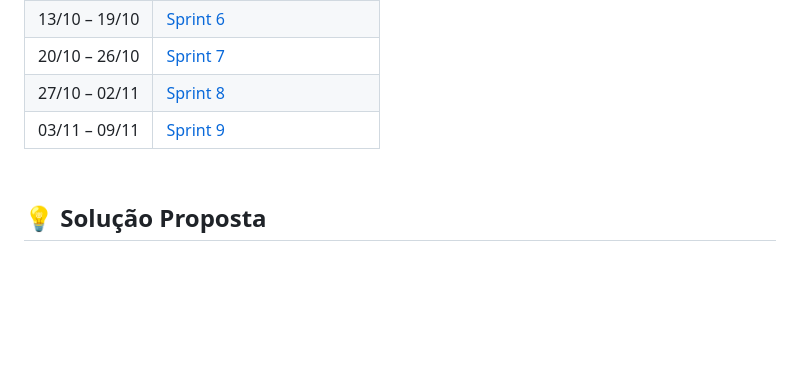
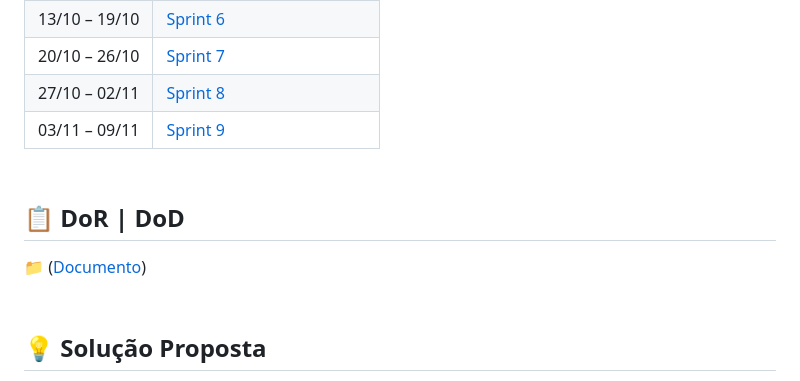
Before and after one commit to allyssanmarie/API-2025, a Markdown page: README.md, the part around the change. Rendered like a GitHub page; blank space fills up the shorter version.

Commit message:
Update README.md
docs(#1) Implementação do DoR/DoD

```diff
--- a/README.md
+++ b/README.md
@@ -36,6 +36,11 @@ O principal objetivo do sistema é otimizar o fluxo de atendimento, reduzir a so
 | 27/10 – 02/11 | [Sprint 8](https://github.com/allyssanmarie/API-2025/issues/8)|
 | 03/11 – 09/11 | [Sprint 9](https://github.com/allyssanmarie/API-2025/issues/9)|
 
+## <br>📋 DoR | DoD
+
+📁 ([Documento](#))
+
+
 ## <br>💡 Solução Proposta
 
 📁 ([Informações completas para a implementação da solução proposta](https://github.com/allyssanmarie/API-2025/blob/main/Solu%C3%A7%C3%A3oProposta.md))
```
